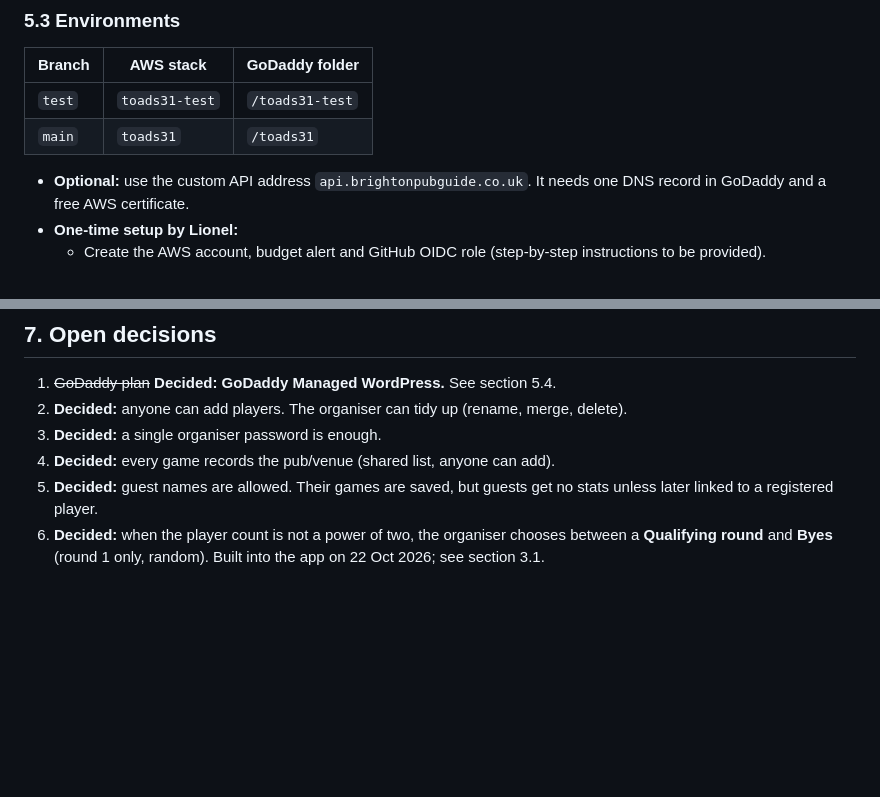
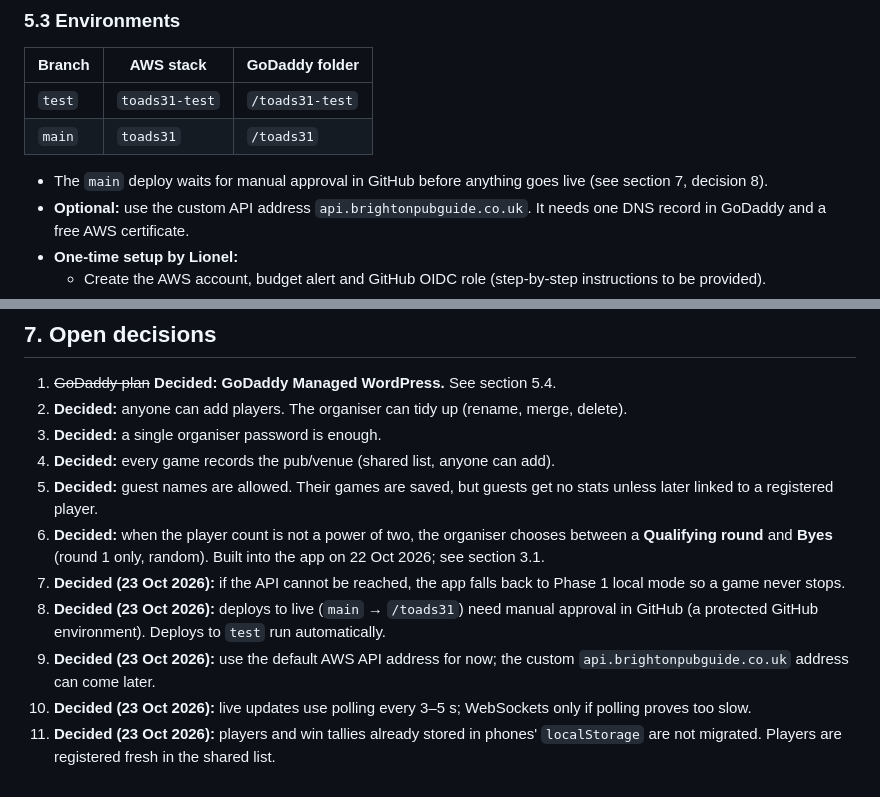
Before and after one commit to yocha78/toads31, a Markdown page: REQUIREMENTS.md, 2 parts joined by grey strips. Drawn GitHub-style; blank space fills up the shorter version.

Commit message:
Record Phase 2 decisions 7-11 in REQUIREMENTS.md
Co-Authored-By: Claude Opus 5.5 (1M context) <noreply@anthropic.com>
Claude-Session: https://claude.ai/code/session_01Wmu5BzJjaokdpq8BQme78E

```diff
--- a/REQUIREMENTS.md
+++ b/REQUIREMENTS.md
@@ -309,6 +309,7 @@ REQUIREMENTS.md      this file
 | `test` | `toads31-test` | `/toads31-test` |
 | `main` | `toads31` | `/toads31` |
 
+- The `main` deploy waits for manual approval in GitHub before anything goes live (see section 7, decision 8).
 - **Optional:** use the custom API address `api.brightonpubguide.co.uk`. It needs one DNS record in GoDaddy and a free AWS certificate.
 - **One-time setup by Lionel:**
   - Create the AWS account, budget alert and GitHub OIDC role (step-by-step instructions to be provided).
@@ -355,3 +356,8 @@ REQUIREMENTS.md      this file
 4. **Decided:** every game records the pub/venue (shared list, anyone can add).
 5. **Decided:** guest names are allowed. Their games are saved, but guests get no stats unless later linked to a registered player.
 6. **Decided:** when the player count is not a power of two, the organiser chooses between a **Qualifying round** and **Byes** (round 1 only, random). Built into the app on 22 Oct 2026; see section 3.1.
+7. **Decided (23 Oct 2026):** if the API cannot be reached, the app falls back to Phase 1 local mode so a game never stops.
+8. **Decided (23 Oct 2026):** deploys to live (`main` → `/toads31`) need manual approval in GitHub (a protected GitHub environment). Deploys to `test` run automatically.
+9. **Decided (23 Oct 2026):** use the default AWS API address for now; the custom `api.brightonpubguide.co.uk` address can come later.
+10. **Decided (23 Oct 2026):** live updates use polling every 3–5 s; WebSockets only if polling proves too slow.
+11. **Decided (23 Oct 2026):** players and win tallies already stored in phones' `localStorage` are not migrated. Players are registered fresh in the shared list.
```
